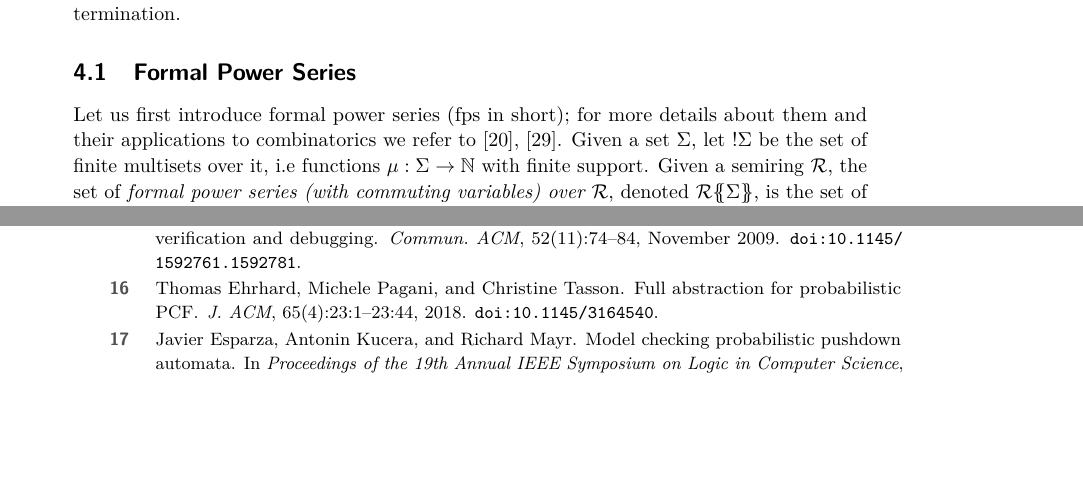
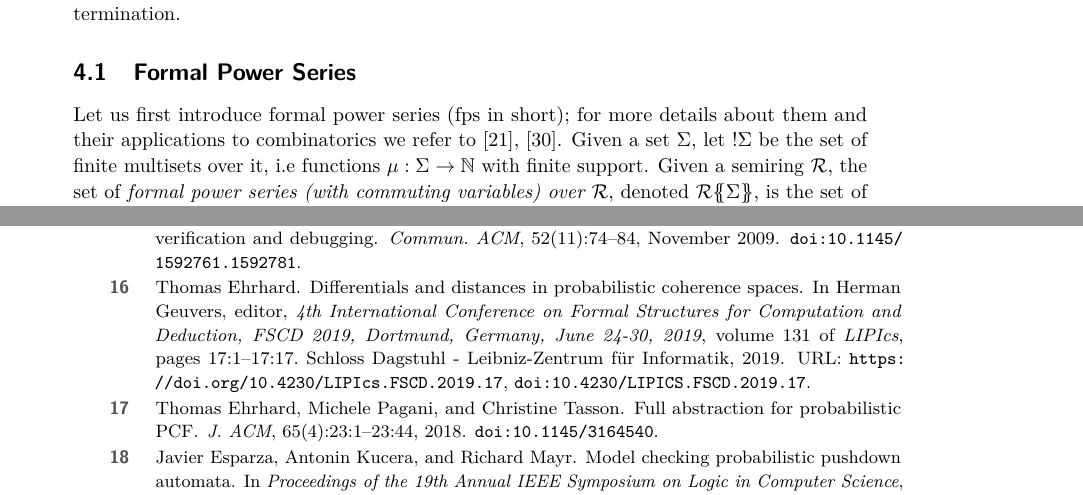
Before and after one commit to heighteight/algebraic_phors, a LaTeX paper (outline/main.tex, which reads outline/refs.bib): two parts of pages 9 and 26 of 27, joined at a grey line, cut so that both start at the same text, the shorter picture padded with empty space. Compiled offline with pdfLaTeX.

Commit message:
LICS reference added

```diff
--- a/outline/refs.bib
+++ b/outline/refs.bib
@@ -709,0 +713,10 @@
+  title        = {Differentials and Distances in Probabilistic Coherence Spaces},
+  booktitle    = {4th International Conference on Formal Structures for Computation
+                  and Deduction, {FSCD} 2019, Dortmund, Germany, June 24-30, 2019},
+  series       = {LIPIcs},
+  volume       = {131},
+  pages        = {17:1--17:17},
+  publisher    = {Schloss Dagstuhl - Leibniz-Zentrum f{\"{u}}r Informatik},
+  year         = {2019},
+  url          = {https://doi.org/10.4230/LIPIcs.FSCD.2019.17},
+  doi          = {10.4230/LIPICS.FSCD.2019.17},
```
Also changed, not shown: outline/relational_semantics.tex (+1 -1 lines), outline/refs.bib (6 more changed lines).
